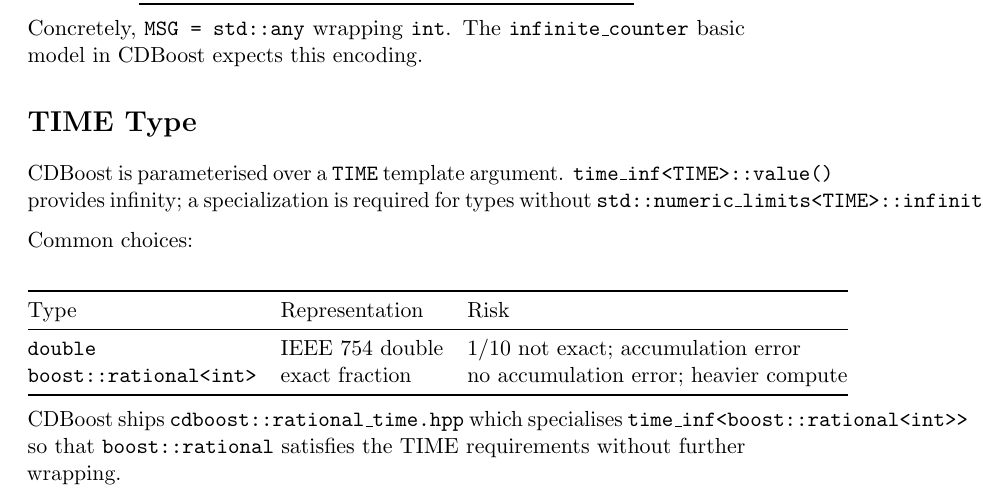
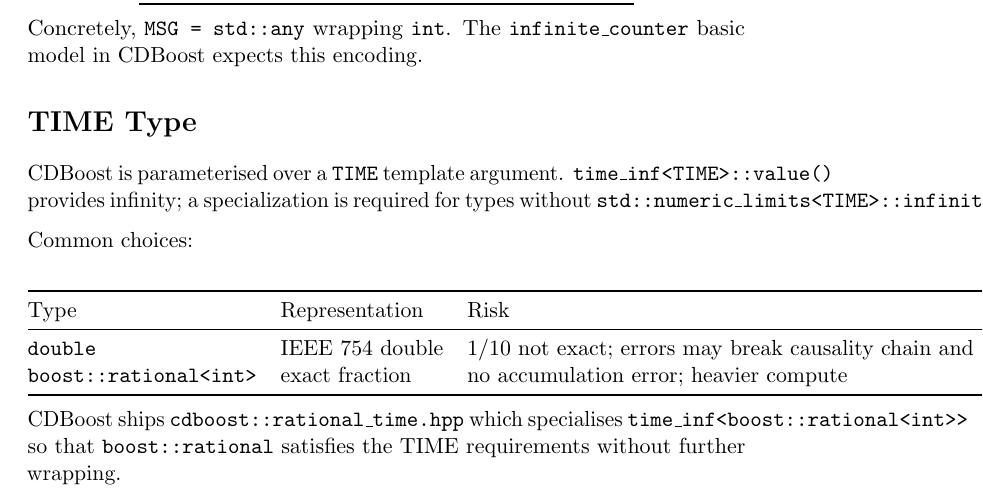
Before and after one commit to sdavtaker/cdboost-experiments, a LaTeX document (cdboost-impl-notes.tex): part of page 2 of 2, cut so that both start at the same text. Compiled offline with pdfLaTeX.

Commit message:
docs: clarify float time errors are unbounded and may break causality
'Accumulation error' implied a bounded drift. VDW14 shows the errors
are unbounded by nature of the formalism and can break the causality chain.

```diff
--- a/cdboost-impl-notes.tex
+++ b/cdboost-impl-notes.tex
@@ -94,7 +94,7 @@
   \toprule
   Type & Representation & Risk \\
   \midrule
-  \texttt{double} & IEEE 754 double & $1/10$ not exact; accumulation error \\
+  \texttt{double} & IEEE 754 double & $1/10$ not exact; errors may break causality chain and are unbounded \\
   \texttt{boost::rational<int>} & exact fraction & no accumulation error; heavier compute \\
   \bottomrule
 \end{tabular}
```
